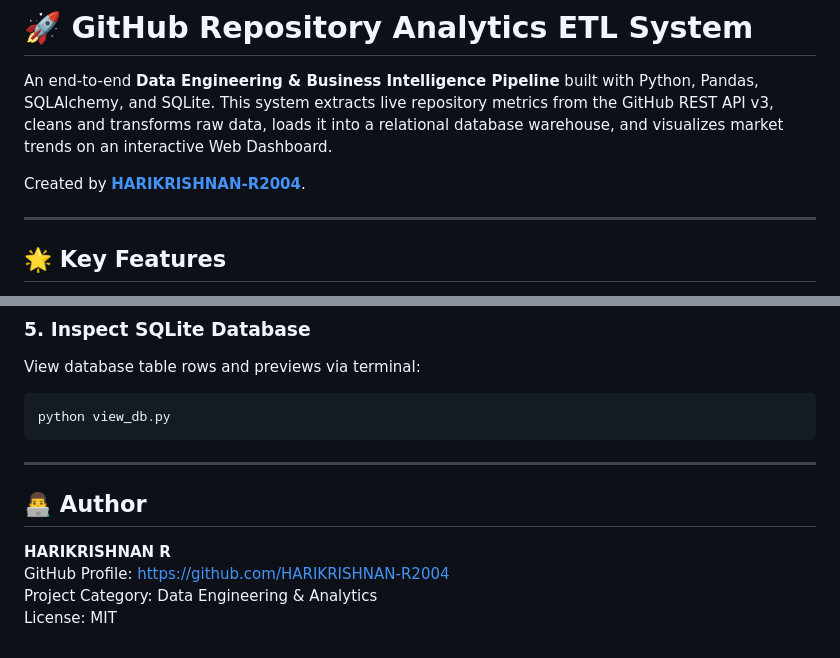
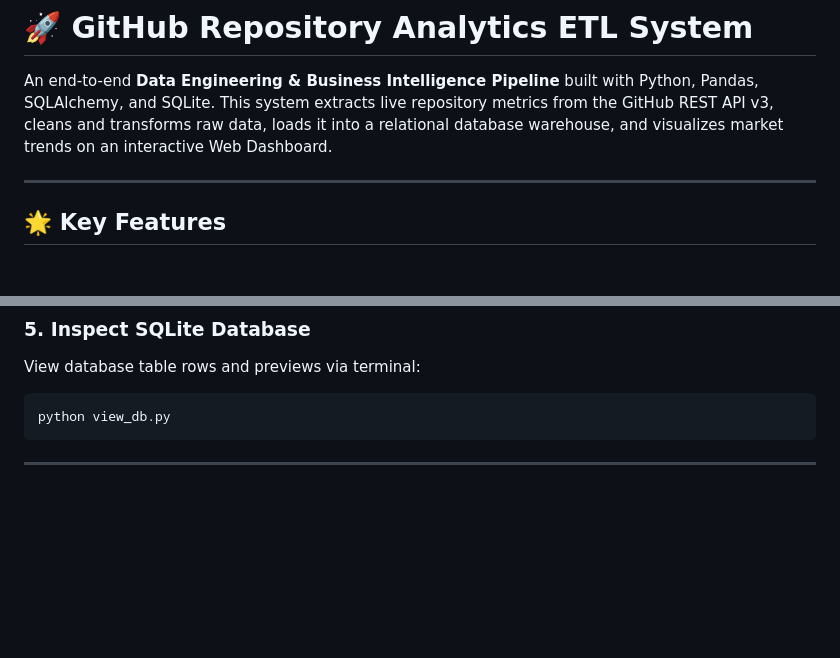
Before and after one commit to HARIKRISHNAN-R2004/github-analytics, a Markdown page: README.md, 2 parts joined by grey strips. Rendered like a GitHub page; blank space fills up the shorter version.

````diff
--- a/README.md
+++ b/README.md
@@ -2,7 +2,7 @@
 
 An end-to-end **Data Engineering & Business Intelligence Pipeline** built with Python, Pandas, SQLAlchemy, and SQLite. This system extracts live repository metrics from the GitHub REST API v3, cleans and transforms raw data, loads it into a relational database warehouse, and visualizes market trends on an interactive Web Dashboard.
 
-Created by **[HARIKRISHNAN-R2004](https://github.com/HARIKRISHNAN-R2004)**.
+
 
 ---
 
@@ -116,10 +116,3 @@ python view_db.py
 ```
 
 ---
-
-## 👨‍💻 Author
-
-**HARIKRISHNAN R**
-GitHub Profile: [https://github.com/HARIKRISHNAN-R2004](https://github.com/HARIKRISHNAN-R2004)
-Project Category: Data Engineering & Analytics
-License: MIT
````
